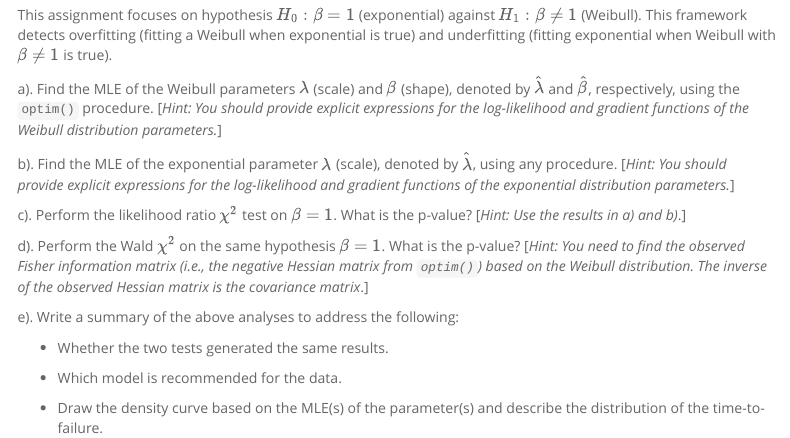
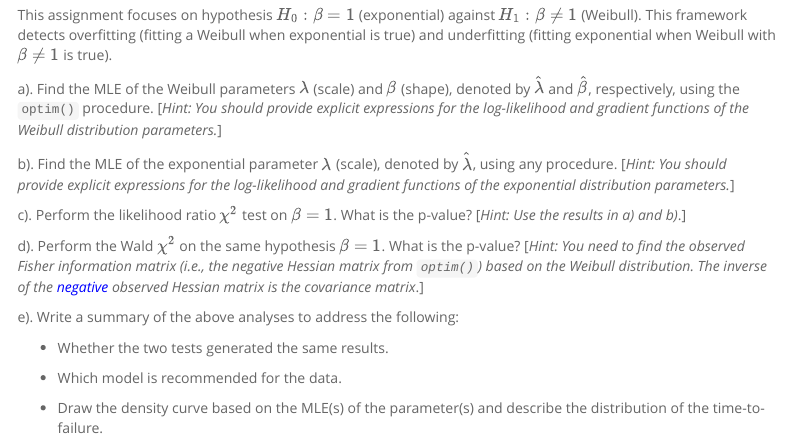
Before and after one commit to pengdsci/STA506, an R Markdown document (w11/11-assignment.Rmd): the page in a window 1100 px wide, from 1260 px down. The pictures show the output file w11/11-assignment.html that the author committed with the source, opened offline; menus at the side of the page are left out.

Commit message:
Add files via upload

```diff
--- a/w11/11-assignment.Rmd
+++ b/w11/11-assignment.Rmd
@@ -240,7 +240,7 @@ b). Find the MLE of the exponential parameter $\lambda$ (scale), denoted by $\ha
 c). Perform the likelihood ratio $\chi^2$ test on $\beta = 1$. What is the p-value? [*Hint: Use the results in a) and b)*.]
 
 
-d). Perform the Wald $\chi^2$ on the same hypothesis $\beta = 1$. What is the p-value? [*Hint: You need to find the observed Fisher information matrix (i.e., the negative Hessian matrix from `optim()`) based on the Weibull distribution. The inverse of the observed Hessian matrix is the covariance matrix*.]
+d). Perform the Wald $\chi^2$ on the same hypothesis $\beta = 1$. What is the p-value? [*Hint: You need to find the observed Fisher information matrix (i.e., the negative Hessian matrix from `optim()`) based on the Weibull distribution. The inverse of the <font color = "blue">negative</font> observed Hessian matrix is the covariance matrix*.]
 
 e). Write a summary of the above analyses to address the following:
 
```
Also changed, not shown: w11/11-assignment.html.
